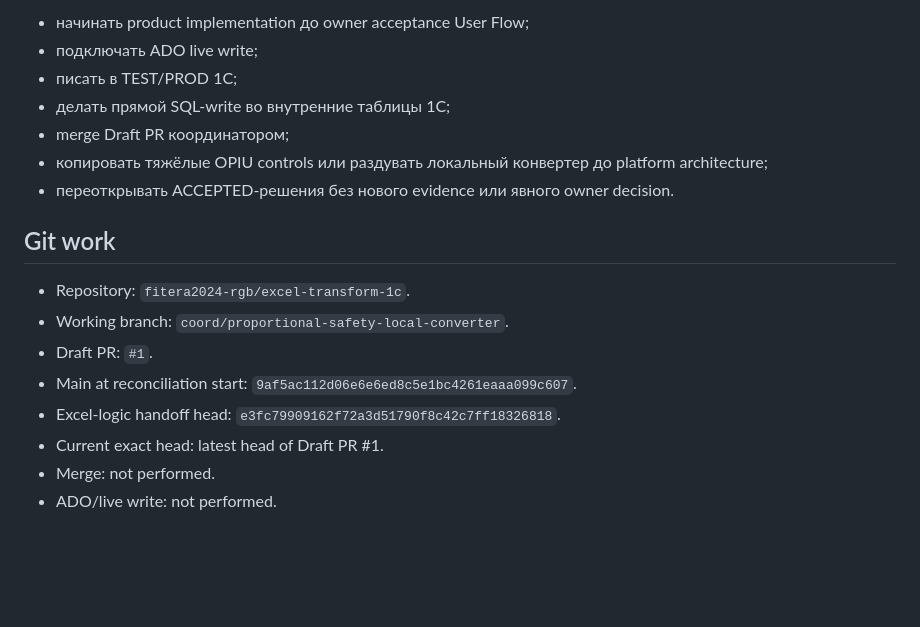
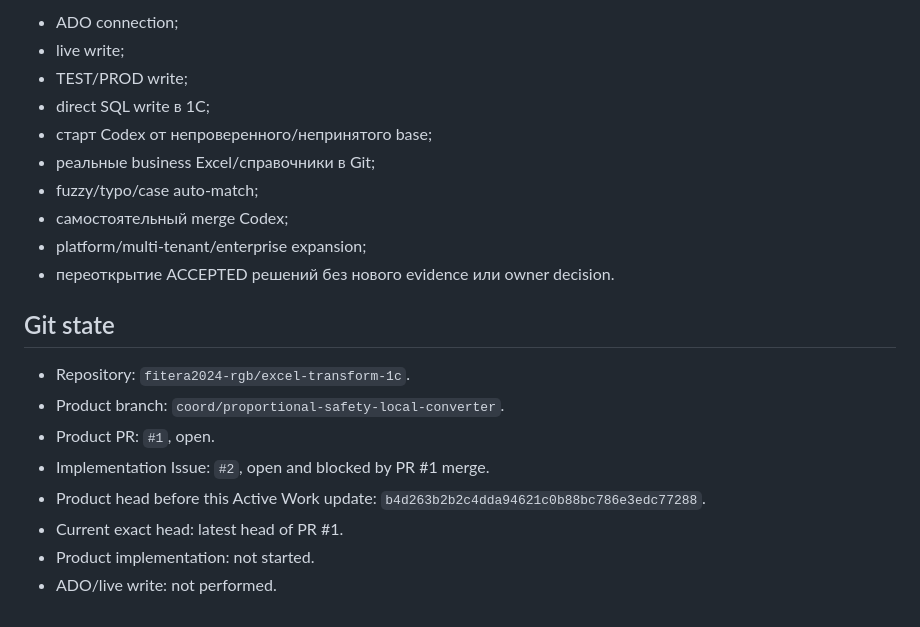
Before and after one commit to fitera2024-rgb/excel-transform-1c, a Markdown page: governance/ACTIVE_WORK.md, the part around one of its changes. Rendered like a GitHub page; blank space fills up the shorter version.

```diff
--- a/governance/ACTIVE_WORK.md
+++ b/governance/ACTIVE_WORK.md
@@ -68,19 +73,22 @@ STATUS: `DISCOVERY / EXCEL_LOGIC_HANDOFF_READY / USER_FLOW_NOT_ACCEPTED`
 
-- начинать product implementation до owner acceptance User Flow;
-- подключать ADO live write;
-- писать в TEST/PROD 1С;
-- делать прямой SQL-write во внутренние таблицы 1С;
-- merge Draft PR координатором;
-- копировать тяжёлые OPIU controls или раздувать локальный конвертер до platform architecture;
-- переоткрывать ACCEPTED-решения без нового evidence или явного owner decision.
+- ADO connection;
+- live write;
+- TEST/PROD write;
+- direct SQL write в 1С;
+- старт Codex от непроверенного/непринятого base;
+- реальные business Excel/справочники в Git;
+- fuzzy/typo/case auto-match;
+- самостоятельный merge Codex;
+- platform/multi-tenant/enterprise expansion;
+- переоткрытие ACCEPTED решений без нового evidence или owner decision.
 
-## Git work
+## Git state
 
 - Repository: `fitera2024-rgb/excel-transform-1c`.
-- Working branch: `coord/proportional-safety-local-converter`.
-- Draft PR: `#1`.
-- Main at reconciliation start: `9af5ac112d06e6e6ed8c5e1bc4261eaaa099c607`.
-- Excel-logic handoff head: `e3fc79909162f72a3d51790f8c42c7ff18326818`.
-- Current exact head: latest head of Draft PR #1.
-- Merge: not performed.
+- Product branch: `coord/proportional-safety-local-converter`.
+- Product PR: `#1`, open.
+- Implementation Issue: `#2`, open and blocked by PR #1 merge.
+- Product head before this Active Work update: `b4d263b2b2c4dda94621c0b88bc786e3edc77288`.
+- Current exact head: latest head of PR #1.
+- Product implementation: not started.
 - ADO/live write: not performed.
```
Also changed, not shown: other parts of governance/ACTIVE_WORK.md (+46 -41 lines).
